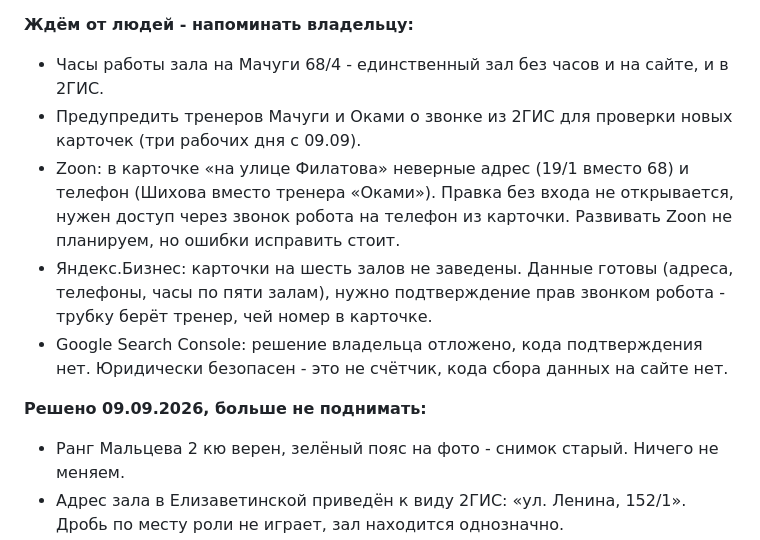
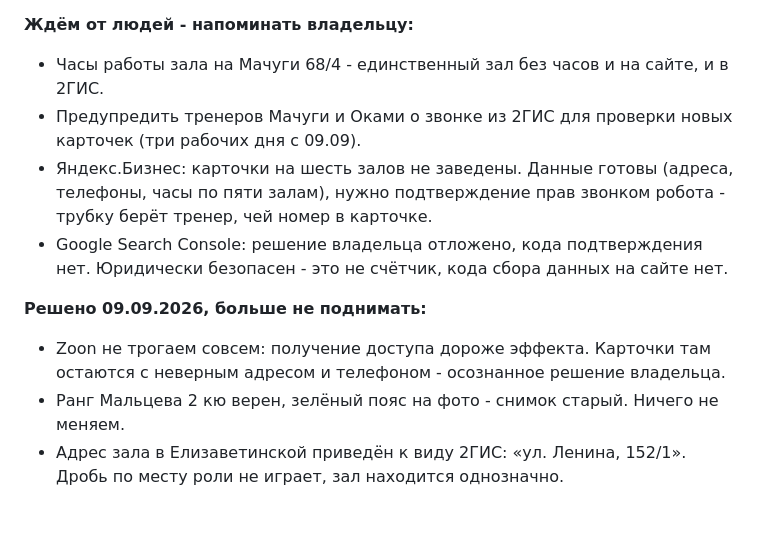
Before and after one commit to niks-xz/ashihara, a Markdown page: docs/backlog.md, the part around the change. Drawn GitHub-style; blank space fills up the shorter version.

Commit message:
Drop Zoon from tracking

```diff
--- a/docs/backlog.md
+++ b/docs/backlog.md
@@ -180,11 +180,11 @@
 **Ждём от людей - напоминать владельцу:**
 - Часы работы зала на Мачуги 68/4 - единственный зал без часов и на сайте, и в 2ГИС.
 - Предупредить тренеров Мачуги и Оками о звонке из 2ГИС для проверки новых карточек (три рабочих дня с 09.09).
-- Zoon: в карточке «на улице Филатова» неверные адрес (19/1 вместо 68) и телефон (Шихова вместо тренера «Оками»). Правка без входа не открывается, нужен доступ через звонок робота на телефон из карточки. Развивать Zoon не планируем, но ошибки исправить стоит.
 - Яндекс.Бизнес: карточки на шесть залов не заведены. Данные готовы (адреса, телефоны, часы по пяти залам), нужно подтверждение прав звонком робота - трубку берёт тренер, чей номер в карточке.
 - Google Search Console: решение владельца отложено, кода подтверждения нет. Юридически безопасен - это не счётчик, кода сбора данных на сайте нет.
 
 **Решено 09.09.2026, больше не поднимать:**
+- Zoon не трогаем совсем: получение доступа дороже эффекта. Карточки там остаются с неверным адресом и телефоном - осознанное решение владельца.
 - Ранг Мальцева 2 кю верен, зелёный пояс на фото - снимок старый. Ничего не меняем.
 - Адрес зала в Елизаветинской приведён к виду 2ГИС: «ул. Ленина, 152/1». Дробь по месту роли не играет, зал находится однозначно.
 - Фото Шевчук, достижения и годы начала тренерской работы новых тренеров - не висящая задача: пришлют материалы, тогда и добавим. Напоминать не нужно.
```
